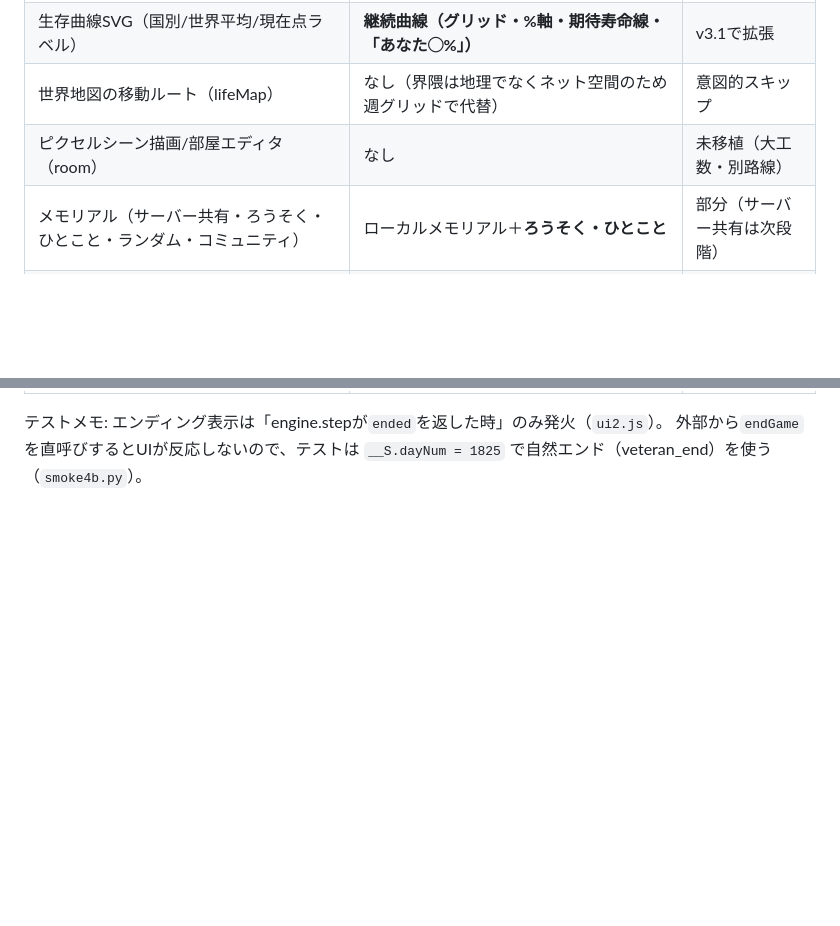
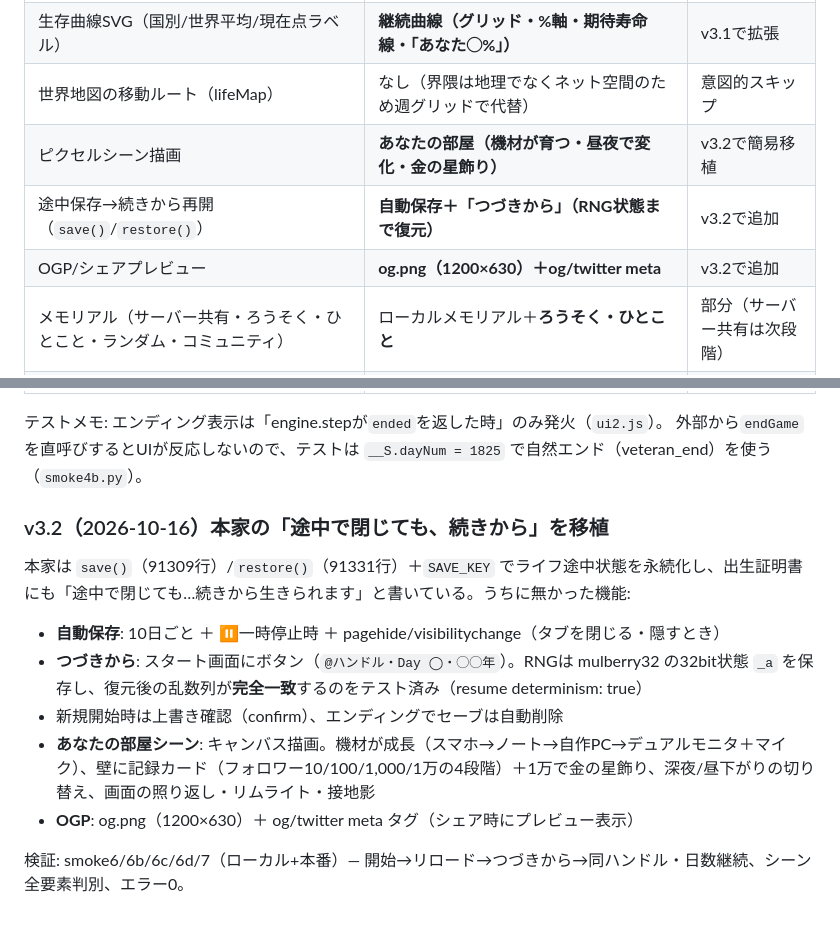
Before and after one commit to maebahesioru/hikamerlife, a Markdown page: README.md, 2 parts joined by grey strips. Drawn GitHub-style; blank space fills up the shorter version.

Commit message:
docs: v3.2(途中保存/部屋シーン/OGP)をREADME対応表に追記

```diff
--- a/README.md
+++ b/README.md
@@ -103,7 +103,9 @@ SPAの全JSがHTMLにインライン（3.1MB）→ 整形後 **93,365行** の
 | 年グリッド人生地図（1マス=1年・濃いほど幸福） | **界隈地図（1マス=1週・明るいほど充実＋期待活動寿命枠＋ツールチップ）** | v3.1で拡張 |
 | 生存曲線SVG（国別/世界平均/現在点ラベル） | **継続曲線（グリッド・%軸・期待寿命線・「あなた◯%」）** | v3.1で拡張 |
 | 世界地図の移動ルート（lifeMap） | なし（界隈は地理でなくネット空間のため週グリッドで代替） | 意図的スキップ |
-| ピクセルシーン描画/部屋エディタ（room） | なし | 未移植（大工数・別路線） |
+| ピクセルシーン描画 | **あなたの部屋（機材が育つ・昼夜で変化・金の星飾り）** | v3.2で簡易移植 |
+| 途中保存→続きから再開（`save()`/`restore()`） | **自動保存＋「つづきから」（RNG状態まで復元）** | v3.2で追加 |
+| OGP/シェアプレビュー | **og.png（1200×630）＋og/twitter meta** | v3.2で追加 |
 | メモリアル（サーバー共有・ろうそく・ひとこと・ランダム・コミュニティ） | ローカルメモリアル＋**ろうそく・ひとこと** | 部分（サーバー共有は次段階） |
 | 共有カード（出生/死亡）＋コピー＋シェア | カード＋保存＋**記録コピー＋Web Share** | v3.1で追加 |
 | keep（フィルム/アルバム化・keepxサーバーモジュール） | なし | 未移植 |
@@ -116,3 +118,15 @@ SPAの全JSがHTMLにインライン（3.1MB）→ 整形後 **93,365行** の
 
 テストメモ: エンディング表示は「engine.stepが`ended`を返した時」のみ発火（`ui2.js`）。
 外部から`endGame`を直呼びするとUIが反応しないので、テストは `__S.dayNum = 1825` で自然エンド（veteran_end）を使う（`smoke4b.py`）。
+
+### v3.2（2026-10-16）本家の「途中で閉じても、続きから」を移植
+
+本家は `save()`（91309行）/`restore()`（91331行）＋`SAVE_KEY` でライフ途中状態を永続化し、出生証明書にも「途中で閉じても…続きから生きられます」と書いている。うちに無かった機能:
+
+- **自動保存**: 10日ごと ＋ ⏸一時停止時 ＋ pagehide/visibilitychange（タブを閉じる・隠すとき）
+- **つづきから**: スタート画面にボタン（`@ハンドル・Day ◯・◯◯年`）。RNGは mulberry32 の32bit状態 `_a` を保存し、復元後の乱数列が**完全一致**するのをテスト済み（resume determinism: true）
+- 新規開始時は上書き確認（confirm）、エンディングでセーブは自動削除
+- **あなたの部屋シーン**: キャンバス描画。機材が成長（スマホ→ノート→自作PC→デュアルモニタ＋マイク）、壁に記録カード（フォロワー10/100/1,000/1万の4段階）＋1万で金の星飾り、深夜/昼下がりの切り替え、画面の照り返し・リムライト・接地影
+- **OGP**: og.png（1200×630）＋ og/twitter meta タグ（シェア時にプレビュー表示）
+
+検証: smoke6/6b/6c/6d/7（ローカル+本番）— 開始→リロード→つづきから→同ハンドル・日数継続、シーン全要素判別、エラー0。
```
